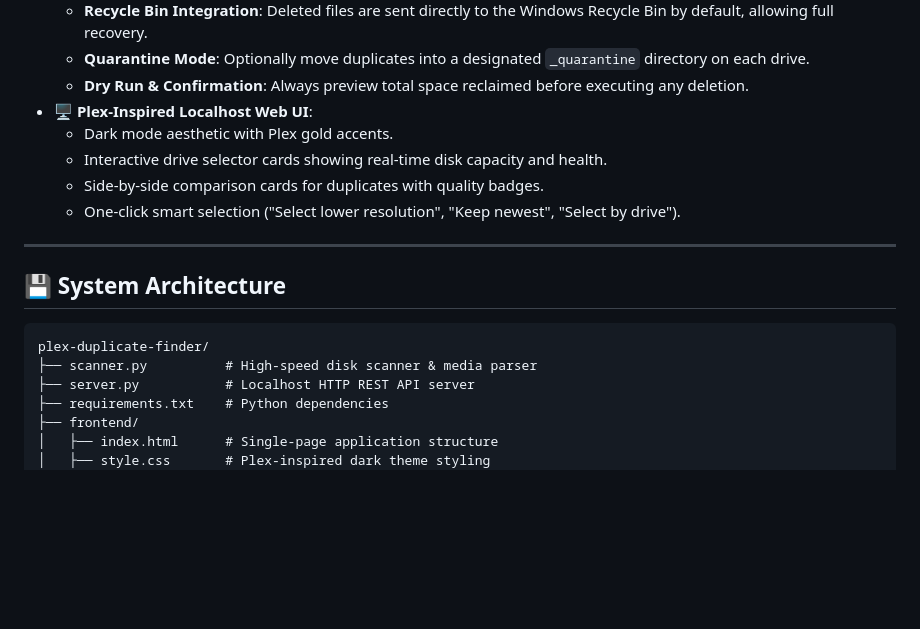
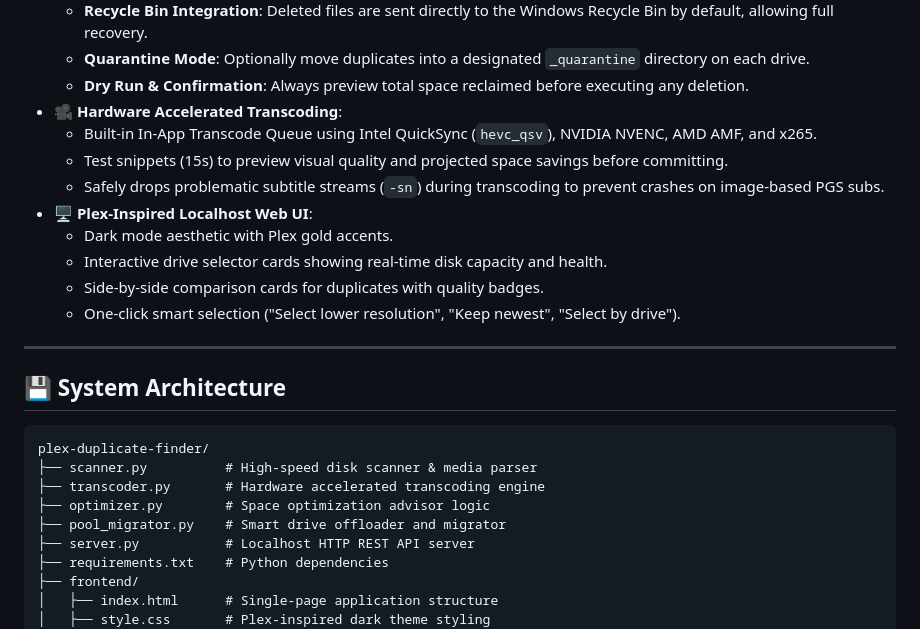
Before and after one commit to ronavis/plex-duplicate-finder, a Markdown page: README.md, the part around the change. Drawn GitHub-style; blank space fills up the shorter version.

Commit message:
docs: update README with Space Optimization and Transcoder features

````diff
--- a/README.md
+++ b/README.md
@@ -22,6 +22,10 @@ Engineered specifically for large-scale multi-terabyte Plex media libraries (100
   - **Recycle Bin Integration**: Deleted files are sent directly to the Windows Recycle Bin by default, allowing full recovery.
   - **Quarantine Mode**: Optionally move duplicates into a designated `_quarantine` directory on each drive.
   - **Dry Run & Confirmation**: Always preview total space reclaimed before executing any deletion.
+- **🎥 Hardware Accelerated Transcoding**:
+  - Built-in In-App Transcode Queue using Intel QuickSync (`hevc_qsv`), NVIDIA NVENC, AMD AMF, and x265.
+  - Test snippets (15s) to preview visual quality and projected space savings before committing.
+  - Safely drops problematic subtitle streams (`-sn`) during transcoding to prevent crashes on image-based PGS subs.
 - **🖥️ Plex-Inspired Localhost Web UI**:
   - Dark mode aesthetic with Plex gold accents.
   - Interactive drive selector cards showing real-time disk capacity and health.
@@ -35,6 +39,9 @@ Engineered specifically for large-scale multi-terabyte Plex media libraries (100
 ```
 plex-duplicate-finder/
 ├── scanner.py          # High-speed disk scanner & media parser
+├── transcoder.py       # Hardware accelerated transcoding engine
+├── optimizer.py        # Space optimization advisor logic
+├── pool_migrator.py    # Smart drive offloader and migrator
 ├── server.py           # Localhost HTTP REST API server
 ├── requirements.txt    # Python dependencies
 ├── frontend/
````
